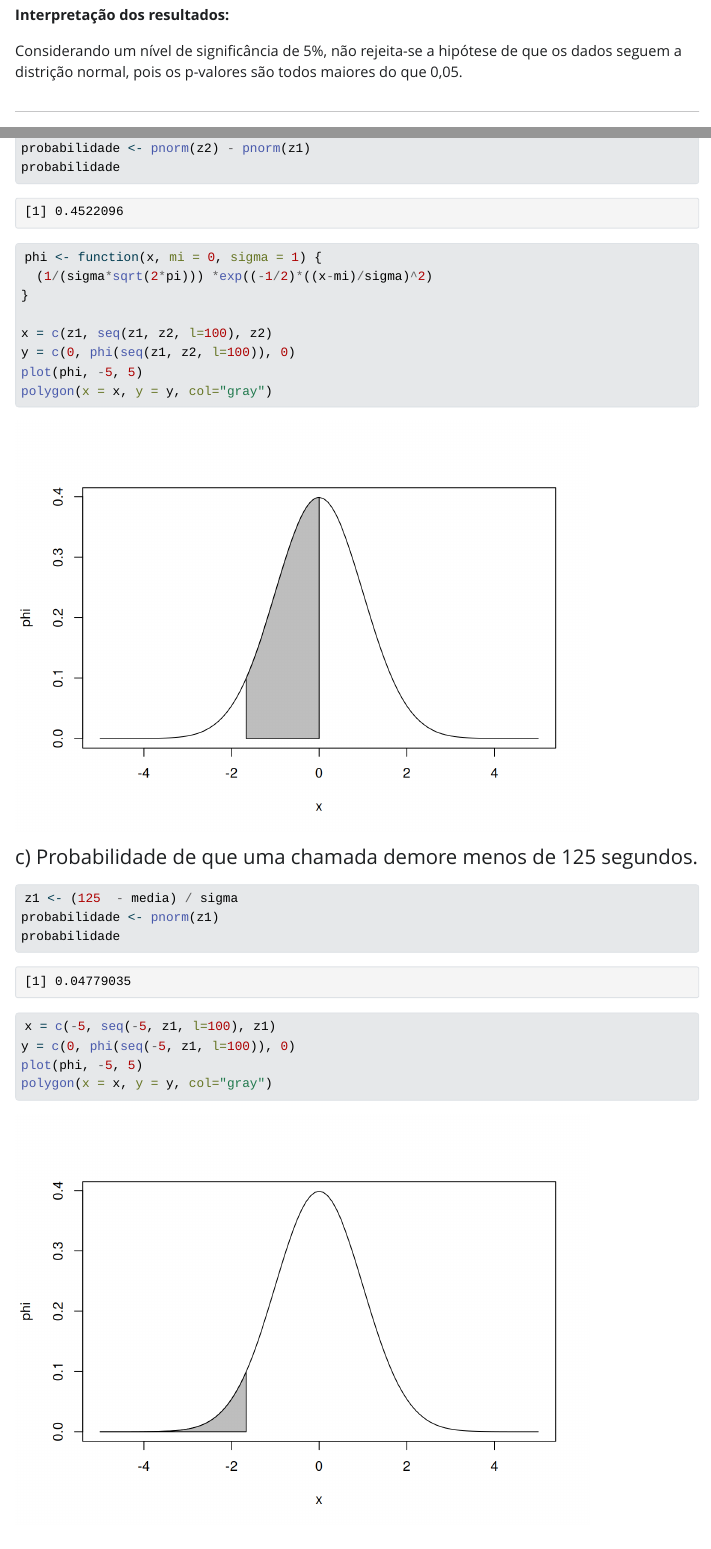
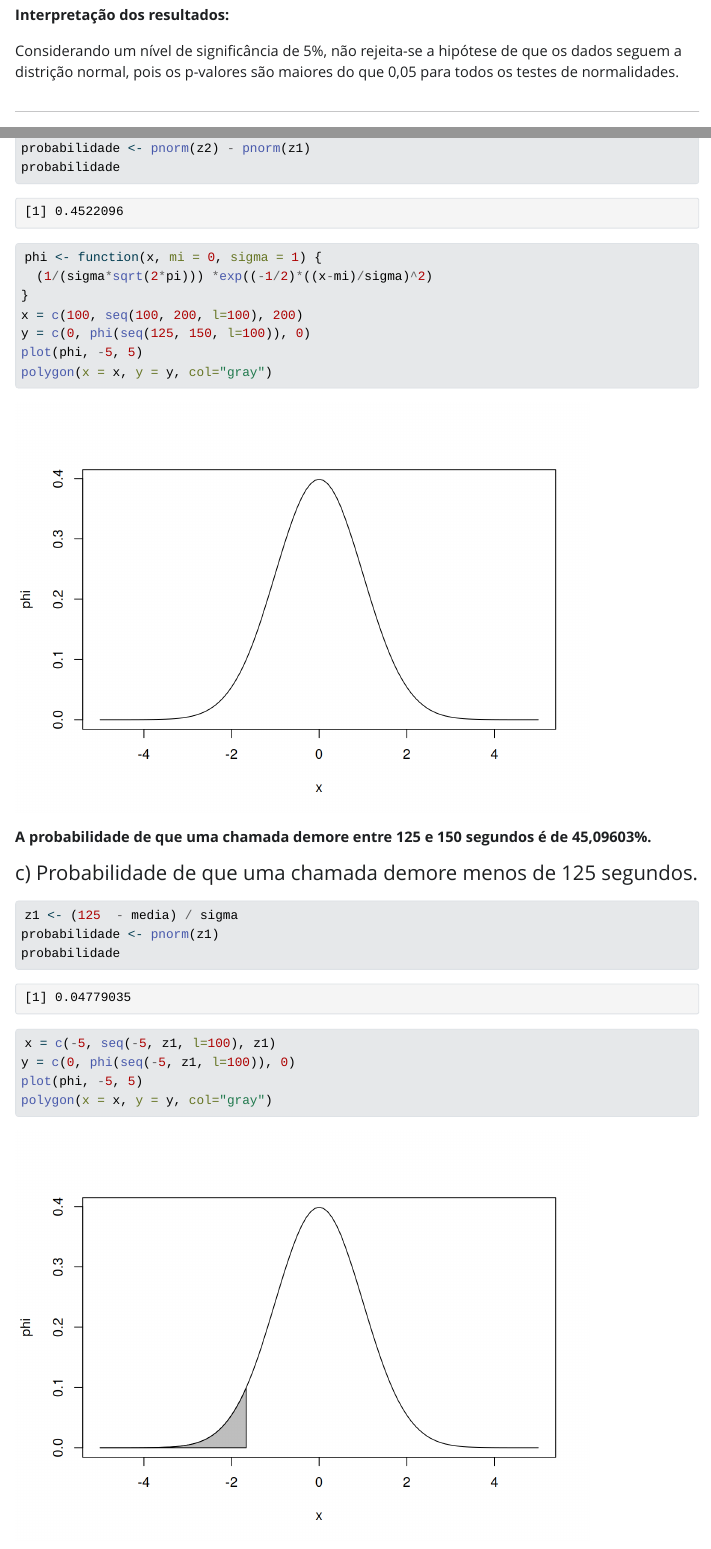
Before and after one commit to alegume/quiz_R, a Quarto document (quiz5/quiz5.qmd): the page in a window 1100 px wide, from 1640 px down, and a second part further down, joined at a grey line. The pictures show the output file quiz5/quiz5.html that the author committed with the source, opened offline; Quarto's library style sheets are replaced by a plain one without menus; long lines of code are wrapped.

Commit message:
improving

````diff
--- a/quiz5/quiz5.qmd
+++ b/quiz5/quiz5.qmd
@@ -60,7 +60,7 @@ lillie.test(dados)
 
 **Interpretação dos resultados:**
 
-Considerando um nível de significância de 5%, não rejeita-se a hipótese de que os dados seguem a distrição normal, pois os p-valores são todos maiores do que 0,05.
+Considerando um nível de significância de 5%, não rejeita-se a hipótese de que os dados seguem a distrição normal, pois os p-valores são maiores do que 0,05 para todos os testes de normalidades.
 
 ------------------------------------------------------------------------
 
@@ -73,15 +73,17 @@ z1 <- (125  - media) / sigma
 z2 <- (150  - media) / sigma
 probabilidade <- pnorm(z2) - pnorm(z1)
 probabilidade
-phi <- function(x, mi = 0, sigma = 1) {
-  (1/(sigma*sqrt(2*pi))) *exp((-1/2)*((x-mi)/sigma)^2)
+phi <- function(x) {
+  (1/(sigma*sqrt(2*pi))) *exp((-1/2)*((x-media)/sigma)^2)
 }
-
-x = c(z1, seq(z1, z2, l=100), z2)
-y = c(0, phi(seq(z1, z2, l=100)), 0)
-plot(phi, -5, 5)
+x = c(125, seq(125, 150, l=100), 150)
+y = c(0, phi(seq(125, 150, l=100)), 0)
+plot(phi, 100, 200)
 polygon(x = x, y = y, col="gray")
 ```
+
+**A probabilidade de que uma chamada demore entre 125 e 150 segundos é de 45,09603%.**
+
 
 #### c) Probabilidade de que uma chamada demore menos de 125 segundos.
 
````
Also changed, not shown: quiz5/quiz5.html, quiz5/quiz5_files/figure-html/unnamed-chunk-19-1.png, quiz5/quiz5_files/figure-html/unnamed-chunk-6-1.png.
